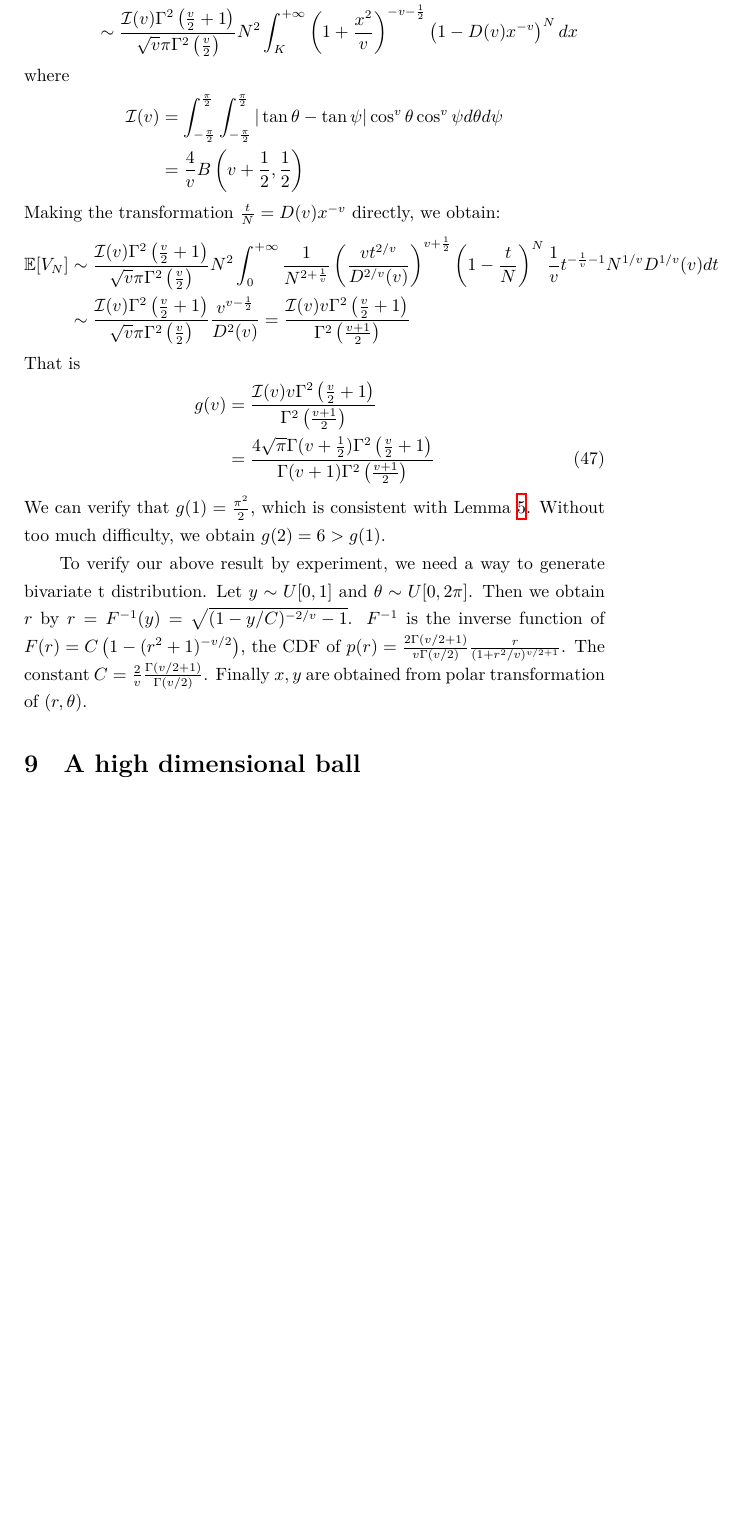
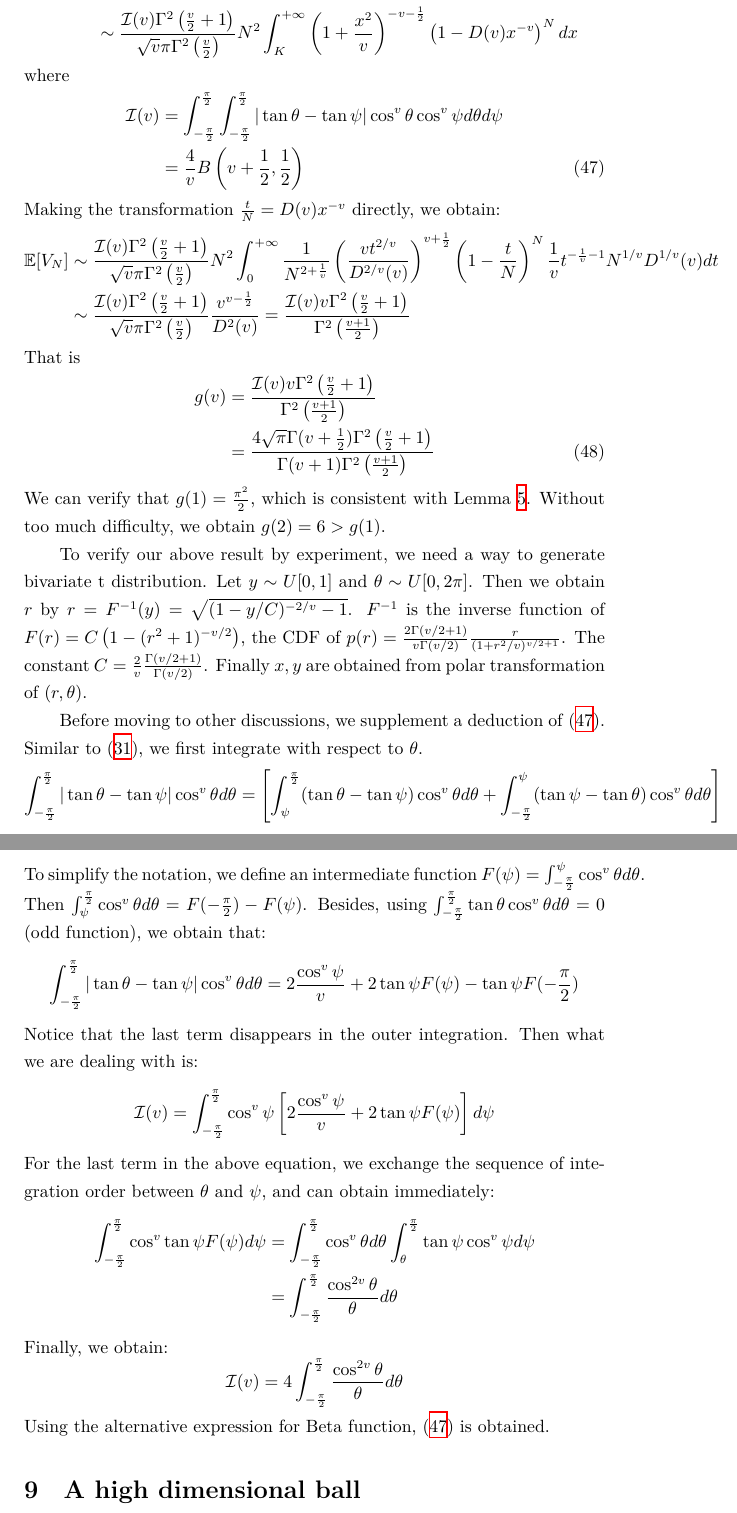
Before and after one commit to zhaofeng-shu33/research_info_related_notes, a LaTeX document (convex_hull/w1.tex): part of page 19 of 22 before the commit and two parts of pages 19 and 20 of 23 after it, the two joined at a grey line, cut so that both start at the same text, the shorter picture padded with empty space. Compiled offline with XeLaTeX.

Commit message:
supplement the deduction

```diff
--- a/convex_hull/w1.tex
+++ b/convex_hull/w1.tex
@@ -1168,15 +1168,15 @@ we have
     \left(1-D(v)x^{-v} \right)^N dx
 \end{align*}
 where
-\begin{align*}
+\begin{align}
     \mathcal{I}(v) &= \int_{-\frac{\pi}{2}}^{\frac{\pi}{2}}
     \int_{-\frac{\pi}{2}}^{\frac{\pi}{2}}
     |\tan \theta - \tan \psi|
     \cos^v\theta \cos^v \psi
-    d\theta d\psi \\
+    d\theta d\psi \notag\\
     &= \frac{4}{v} B\left(v+\frac{1}{2}, \frac{1}{2}
-    \right)
-\end{align*}
+    \right)\label{eq:I_v_analytical}
+\end{align}
 Making the transformation $\frac{t}{N}=D(v)x^{-v}$
 directly, we obtain:
 \begin{align*}
@@ -1223,6 +1223,73 @@ The constant $C=\frac{2}{v}\frac{\Gamma(v/2+1)}{
 }$.
 Finally $x,y$ are obtained from polar transformation
 of $(r,\theta)$.
+
+Before moving to other discussions, we supplement a deduction
+of \eqref{eq:I_v_analytical}.
+Similar to \eqref{eq:abs_integral_computation},
+we first integrate with respect to $\theta$.
+\begin{align*}
+    \int_{-\frac{\pi}{2}}^{\frac{\pi}{2}}
+    |\tan\theta - \tan \psi|
+    \cos^v\theta
+    d\theta
+    &=\left[
+    \int_{\psi}^{\frac{\pi}{2}}
+    (\tan\theta - \tan\psi)
+    \cos^v\theta
+    d\theta
+    +
+    \int_{-\frac{\pi}{2}}^{\psi}
+    (\tan\psi - \tan\theta)
+    \cos^v\theta
+    d\theta
+    \right]\\
+\end{align*}
+To simplify the notation, we define an intermediate function
+$F(\psi) = \int_{-\frac{\pi}{2}}^{\psi} \cos^v\theta d\theta$.
+Then $ \int_{\psi}^{\frac{\pi}{2}}
+\cos^v\theta d\theta
+= F(-\frac{\pi}{2}) - F(\psi)$.
+Besides, using
+$\int_{-\frac{\pi}{2}}^{\frac{\pi}{2}}
+\tan\theta \cos^v \theta d\theta= 0
+$  (odd function), we obtain that:
+\begin{equation*}
+    \int_{-\frac{\pi}{2}}^{\frac{\pi}{2}}
+    |\tan\theta - \tan \psi|
+    \cos^v\theta
+    d\theta = 2 \frac{\cos^v \psi}{v}
+    +2\tan\psi F(\psi) - \tan \psi F(-\frac{\pi}{2})
+\end{equation*}
+Notice that the last term disappears in the outer integration.
+Then what we are dealing with is:
+\begin{equation*}
+    \mathcal{I}(v)
+    =\int_{-\frac{\pi}{2}}^{\frac{\pi}{2}}
+    \cos^v \psi \left[ 2 \frac{\cos^v \psi}{v}
+    +2\tan\psi F(\psi) \right] d\psi
+\end{equation*}
+For the last term in the above equation, we exchange
+the sequence of integration order between $\theta$ and $\psi$,
+and can obtain immediately:
+\begin{align*}
+    \int_{-\frac{\pi}{2}}^{\frac{\pi}{2}}
+    \cos^v \tan\psi F(\psi) d\psi
+    &=  \int_{-\frac{\pi}{2}}^{\frac{\pi}{2}}
+    \cos^v \theta d\theta
+    \int_{\theta}^{\frac{\pi}{2}}\tan \psi \cos^v \psi d\psi \\
+    &=\int_{-\frac{\pi}{2}}^{\frac{\pi}{2}}
+    \frac{\cos^{2v}\theta}{\theta}d\theta
+\end{align*}
+Finally, we obtain:
+\begin{equation*}
+    \mathcal{I}(v)
+    =4\int_{-\frac{\pi}{2}}^{\frac{\pi}{2}}
+    \frac{\cos^{2v}\theta}{\theta}d\theta
+\end{equation*}
+Using the alternative expression for Beta function,
+\eqref{eq:I_v_analytical} is obtained.
+
 \section{A high dimensional ball}
 Suppose $X$ is an n dimensional random gaussian vector
 sampled from
```
